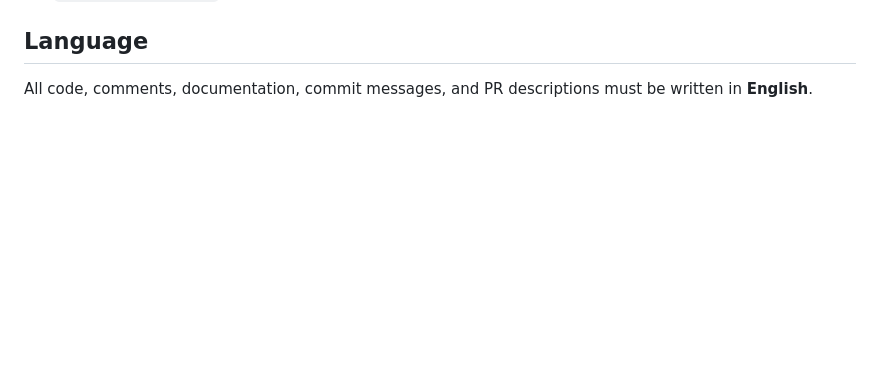
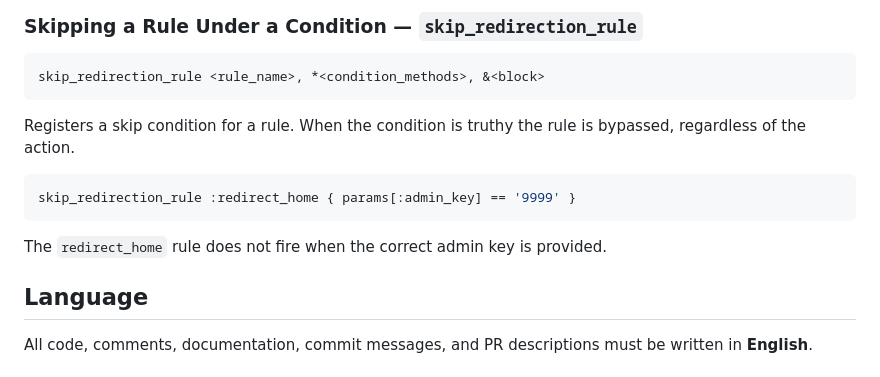
Before and after one commit to darthjee/tarquinn, a Markdown page: .github/copilot-instructions.md, the part around one of its changes. GitHub-like rendering; blank space fills up the shorter version.

````diff
--- a/.github/copilot-instructions.md
+++ b/.github/copilot-instructions.md
@@ -20,3 +97,17 @@ Key components:
+### Skipping a Rule Under a Condition — `skip_redirection_rule`
+
+```ruby
+skip_redirection_rule <rule_name>, *<condition_methods>, &<block>
+```
+
+Registers a skip condition for a rule. When the condition is truthy the rule is bypassed,
+regardless of the action.
+
+```ruby
+skip_redirection_rule :redirect_home { params[:admin_key] == '9999' }
+```
+
+The `redirect_home` rule does not fire when the correct admin key is provided.
 
 ## Language
 
````
Also changed, not shown: other parts of .github/copilot-instructions.md (+77 -0 lines).
